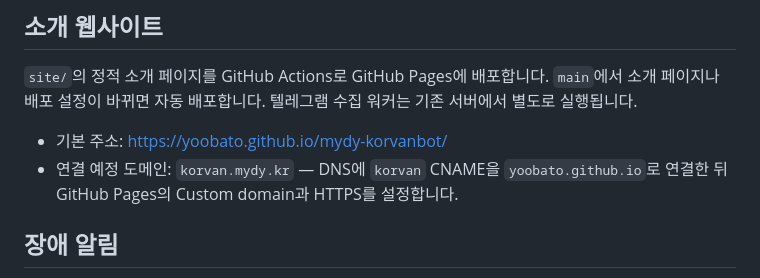
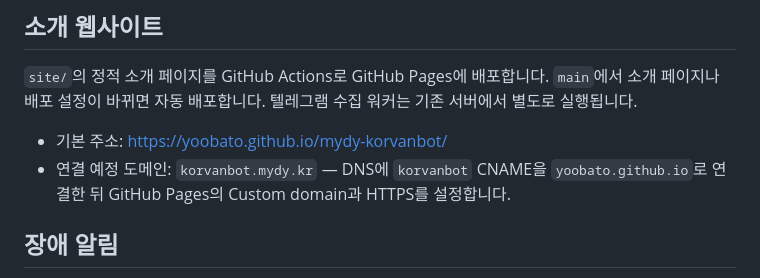
Before and after one commit to yoobato/mydy-korvanbot, a Markdown page: README.md, the part around the change. Drawn GitHub-style.

Commit message:
Use korvanbot subdomain for the introduction site

```diff
--- a/README.md
+++ b/README.md
@@ -62,7 +62,7 @@
 `site/`의 정적 소개 페이지를 GitHub Actions로 GitHub Pages에 배포합니다. `main`에서 소개 페이지나 배포 설정이 바뀌면 자동 배포합니다. 텔레그램 수집 워커는 기존 서버에서 별도로 실행됩니다.
 
 - 기본 주소: https://yoobato.github.io/mydy-korvanbot/
-- 연결 예정 도메인: `korvan.mydy.kr` — DNS에 `korvan` CNAME을 `yoobato.github.io`로 연결한 뒤 GitHub Pages의 Custom domain과 HTTPS를 설정합니다.
+- 연결 예정 도메인: `korvanbot.mydy.kr` — DNS에 `korvanbot` CNAME을 `yoobato.github.io`로 연결한 뒤 GitHub Pages의 Custom domain과 HTTPS를 설정합니다.
 
 ## 장애 알림
 
```
